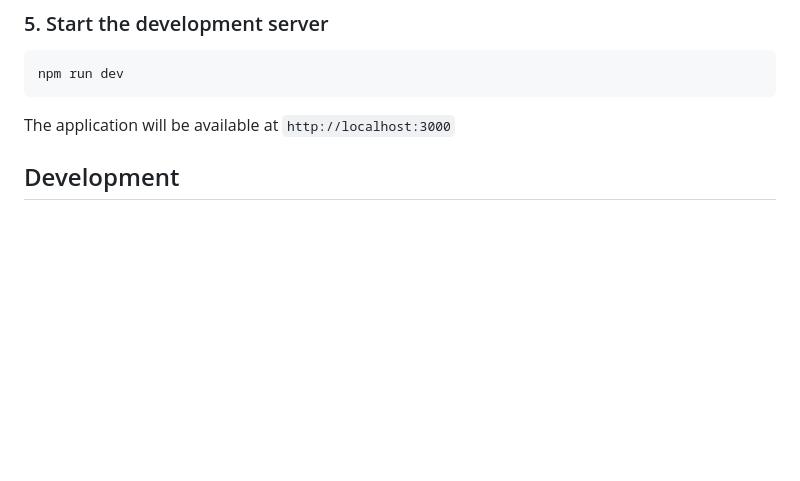
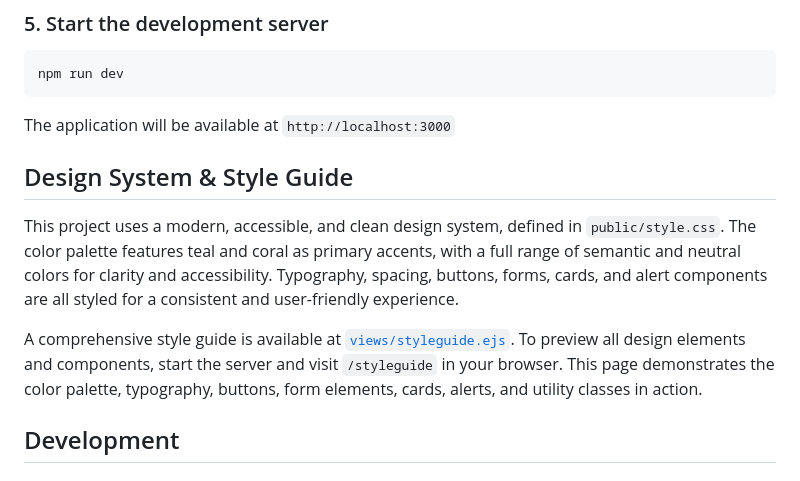
Before and after one commit to max3nn/home-swap, a Markdown page: README.md, the part around the change. Drawn GitHub-style; blank space fills up the shorter version.

Commit message:
Added design info in README

````diff
--- a/README.md
+++ b/README.md
@@ -59,6 +59,12 @@ npm run dev
 ```
 
 The application will be available at `http://localhost:3000`
+
+## Design System & Style Guide
+
+This project uses a modern, accessible, and clean design system, defined in `public/style.css`. The color palette features teal and coral as primary accents, with a full range of semantic and neutral colors for clarity and accessibility. Typography, spacing, buttons, forms, cards, and alert components are all styled for a consistent and user-friendly experience.
+
+A comprehensive style guide is available at [`views/styleguide.ejs`](src/views/styleguide.ejs). To preview all design elements and components, start the server and visit `/styleguide` in your browser. This page demonstrates the color palette, typography, buttons, form elements, cards, alerts, and utility classes in action.
 
 ## Development
 
````
